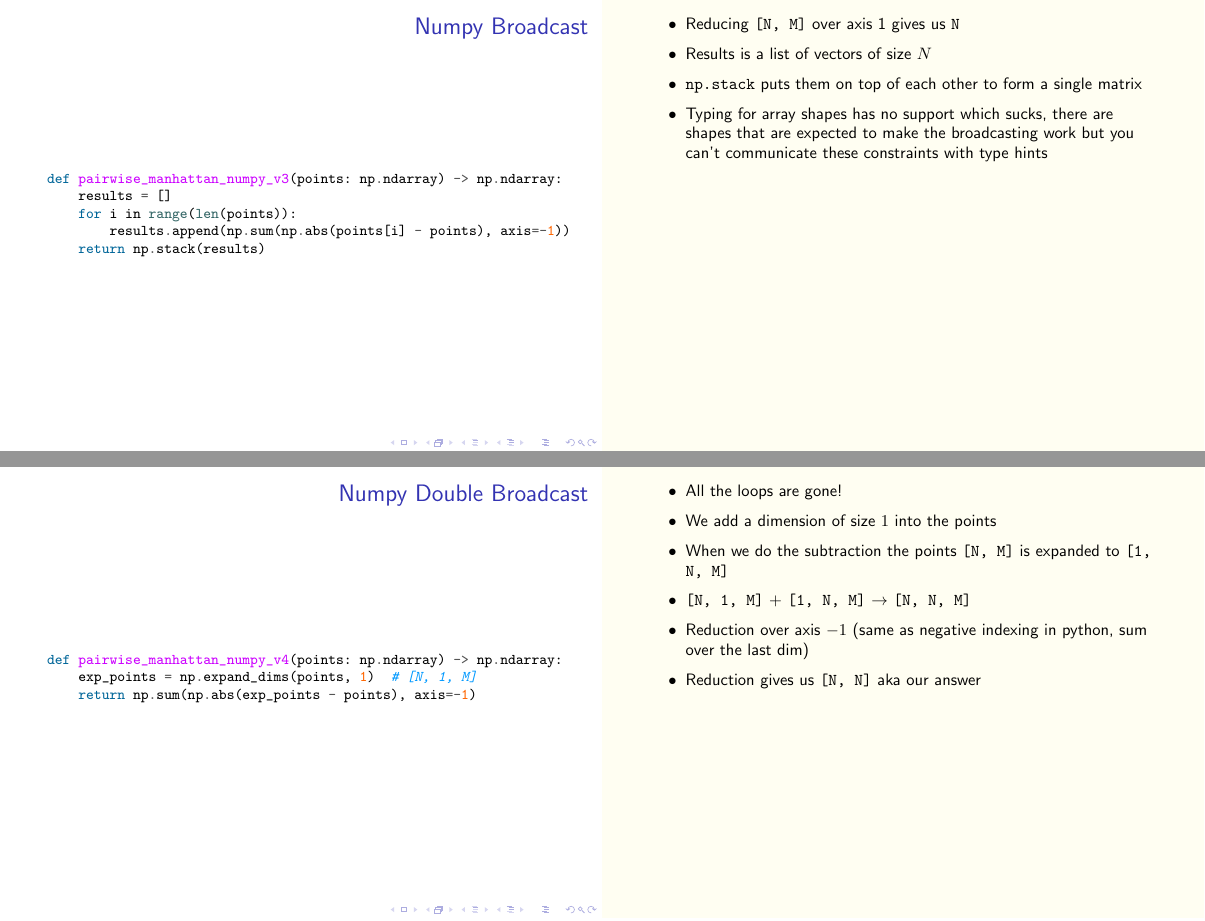
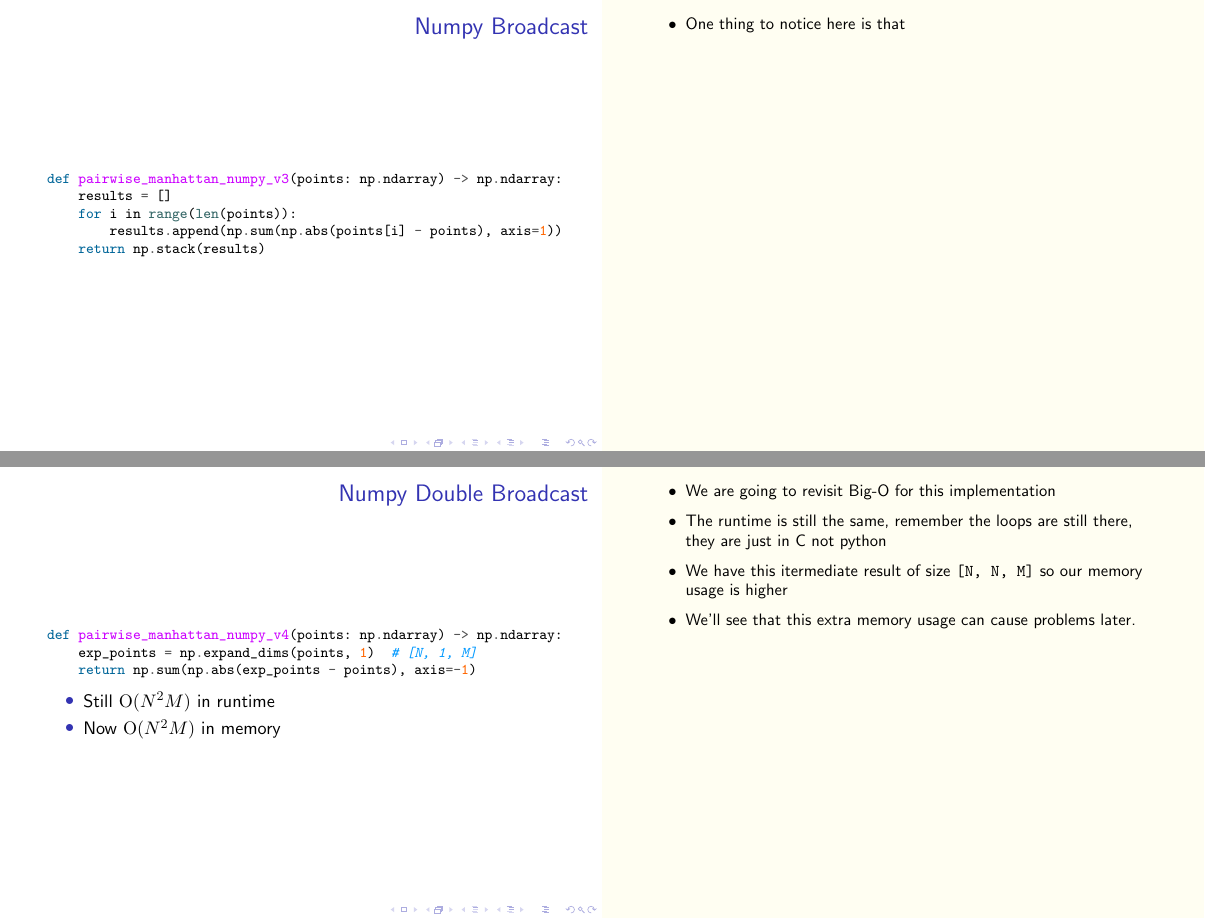
Before and after one commit to blester125/MIPy-Talk-Jan-2-2020, LaTeX slides (slides/slides.tex): pages 52 and 53 of 65 before the commit and pages 53 and 56 of 68 after it, joined at a grey line. Compiled offline with pdfLaTeX.

```diff
--- a/slides/slides.tex
+++ b/slides/slides.tex
@@ -661,4 +661,3 @@
             \item Reducing \texttt{[N, M]} over axis 1 gives us \texttt{N}
             \item Results is a list of vectors of size $N$
             \item \texttt{np.stack} puts them on top of each other to form a single matrix
-            \item Typing for array shapes has no support which sucks, there are shapes that are expected to make the broadcasting work but you can't communicate these constraints with type hints
@@ -665,3 +669,4 @@
+            \item One thing to notice here is that
         \end{itemize}
     }
 \end{frame}
@@ -892,7 +897,7 @@
     }
 \end{frame}
 
-\againframe<3>{numpy_v3}
+\againframe<3->{numpy_v3}
 
 \begin{frame}[fragile]
     \frametitle{Numpy Double Broadcast}
@@ -902,7 +907,11 @@
     exp_points = np.expand_dims(points, 1)  # [N, 1, M]
     return np.sum(np.abs(exp_points - points), axis=-1)
     \end{pythoncode}
-    \note{
+    \begin{itemize}
+        \item<3->Still $\BigO(N^2M)$ in runtime
+        \item<3->Now $\BigO(N^2M)$ in memory
+    \end{itemize}
+    \note<1>{
         \begin{itemize}
             \item All the loops are gone!
             \item We add a dimension of size $1$ into the points
@@ -910,6 +919,19 @@
             \item \texttt{[N, 1, M]} + \texttt{[1, N, M]} $\rightarrow$ \texttt{[N, N, M]}
             \item Reduction over axis $-1$ (same as negative indexing in python, sum over the last dim)
             \item Reduction gives us \texttt{[N, N]} aka our answer
+        \end{itemize}
+    }
+    \note<2>{
+        \begin{itemize}
+            \item Now that we are double broadcasting there is no way to express the fact that we can skip the repeated work of calculating the distance between flipped points.
+        \end{itemize}
+    }
+    \note<3->{
+        \begin{itemize}
+            \item We are going to revisit Big-O for this implementation
+            \item The runtime is still the same, remember the loops are still there, they are just in C not python
+            \item We have this itermediate result of size \texttt{[N, N, M]} so our memory usage is higher
+            \item We'll see that this extra memory usage can cause problems later.
         \end{itemize}
     }
 \end{frame}
```
Also changed, not shown: slides/slides.tex (7 more changed lines), 3 other files.
